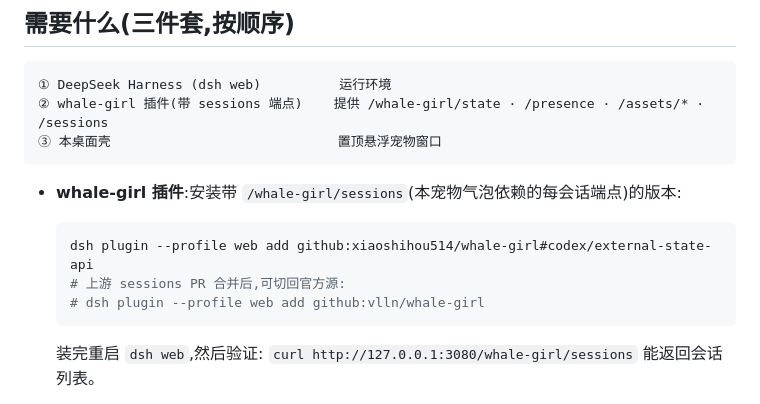
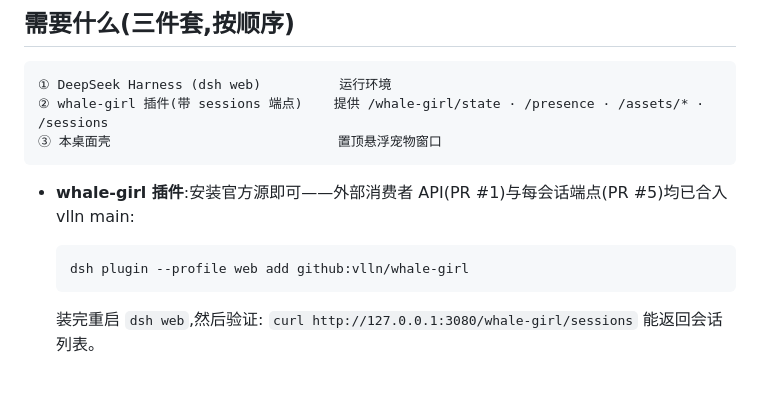
Before and after one commit to DeeJ6126/whale-girl-desktop, a Markdown page: README.md, the part around the change. Rendered like a GitHub page.

````diff
--- a/README.md
+++ b/README.md
@@ -12,12 +12,10 @@
 ③ 本桌面壳                             置顶悬浮宠物窗口
 ```
 
-- **whale-girl 插件**:安装带 `/whale-girl/sessions`(本宠物气泡依赖的每会话端点)的版本:
+- **whale-girl 插件**:安装官方源即可——外部消费者 API(PR #1)与每会话端点(PR #5)均已合入 vlln main:
 
   ```sh
-  dsh plugin --profile web add github:xiaoshihou514/whale-girl#codex/external-state-api
-  # 上游 sessions PR 合并后,可切回官方源:
-  # dsh plugin --profile web add github:vlln/whale-girl
+  dsh plugin --profile web add github:vlln/whale-girl
   ```
 
   装完重启 `dsh web`,然后验证:
````
Also changed, not shown: README.en.md (+4 -5 lines).
